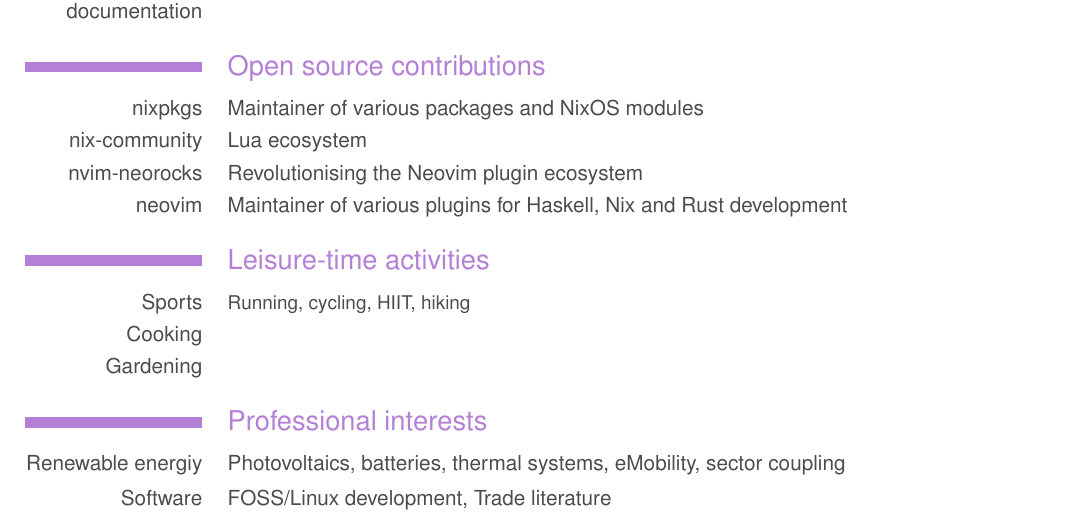
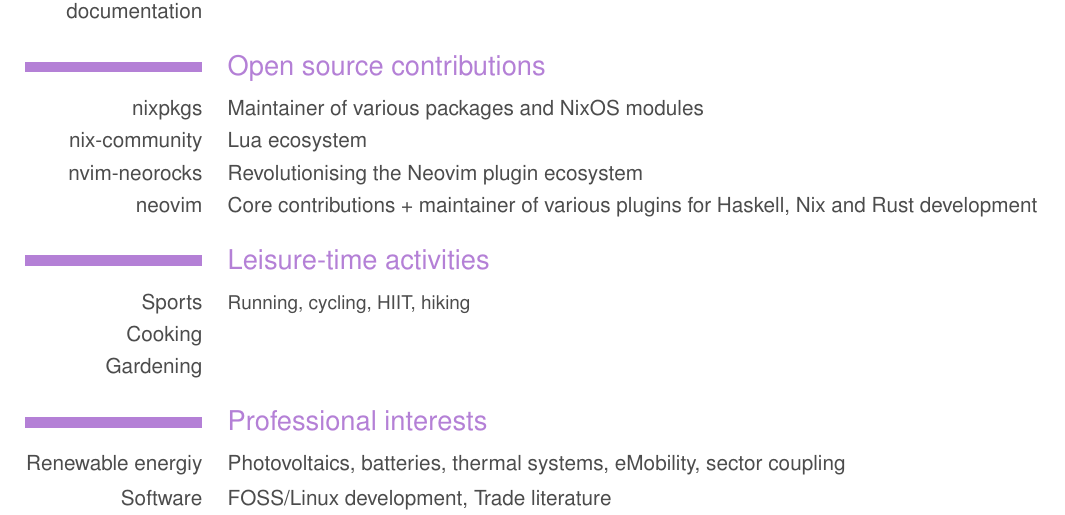
Before and after one commit to mrcjkb/cv, a LaTeX CV (cv_en_detailed.tex): part of page 4 of 4, cut so that both start at the same text. Compiled offline with pdfLaTeX.

Commit message:
some more tweaks

```diff
--- a/cv_en_detailed.tex
+++ b/cv_en_detailed.tex
@@ -308,7 +308,7 @@
 \cvitem{nixpkgs}{Maintainer of various packages and NixOS modules}
 \cvitem{nix-community}{Lua ecosystem}
 \cvitem{nvim-neorocks}{Revolutionising the Neovim plugin ecosystem}
-\cvitem{neovim}{Maintainer of various plugins for Haskell, Nix and Rust development}
+\cvitem{neovim}{Core contributions + maintainer of various plugins for Haskell, Nix and Rust development}
 
 \section{Leisure-time activities}
 
```
